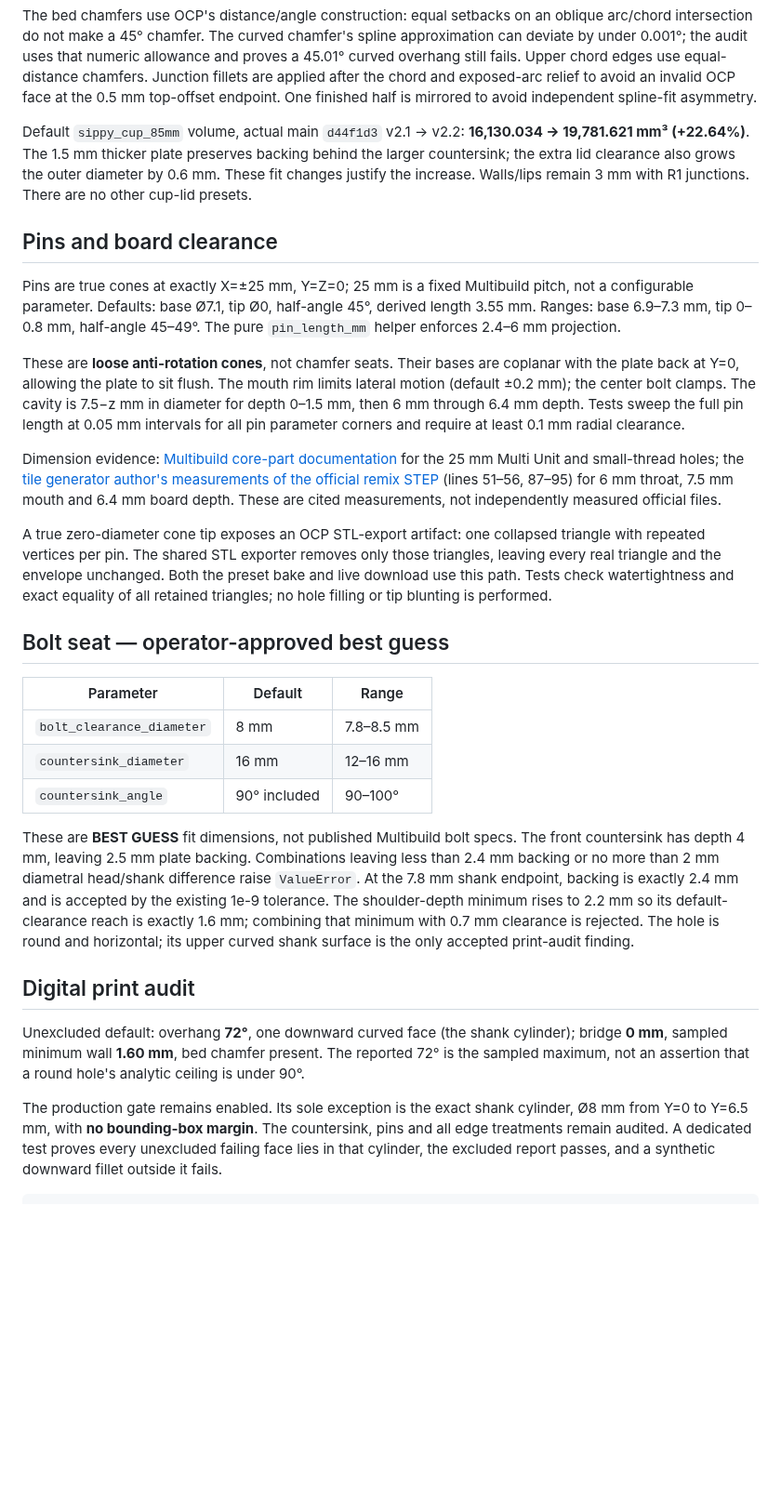
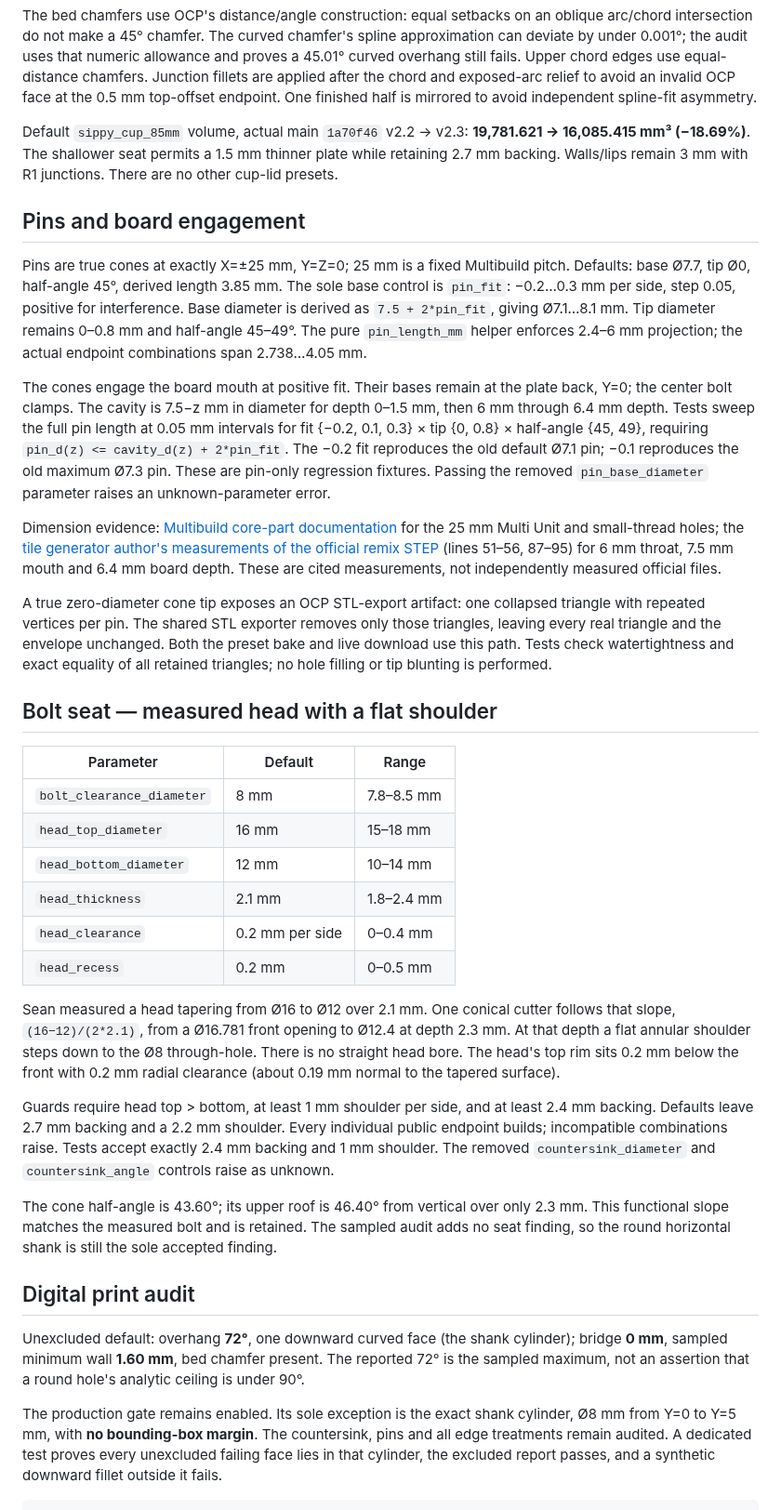
Before and after one commit to SeanOC/stuff, a Markdown page: build123d/docs/cup-lid-validation.md, the part around one of its changes. Shown at 93% size. Rendered like a GitHub page; blank space fills up the shorter version.

Commit message:
pst-rlnc: fit cup-lid pins and measured bolt seat for v2.3 (#116)
🤖 Generated with [Claude Code](https://claude.com/claude-code)

Co-authored-by: Claude <noreply@anthropic.com>

```diff
--- a/build123d/docs/cup-lid-validation.md
+++ b/build123d/docs/cup-lid-validation.md
@@ -76,26 +76,30 @@ after the chord and exposed-arc relief to avoid an invalid OCP face at the
 0.5 mm top-offset endpoint.
 One finished half is mirrored to avoid independent spline-fit asymmetry.
 
-Default `sippy_cup_85mm` volume, actual main `d44f1d3` v2.1 → v2.2:
-**16,130.034 → 19,781.621 mm³ (+22.64%)**.
-The 1.5 mm thicker plate preserves backing behind the larger countersink;
-the extra lid clearance also grows the outer diameter by 0.6 mm. These fit
-changes justify the increase. Walls/lips remain 3 mm with R1 junctions.
+Default `sippy_cup_85mm` volume, actual main `1a70f46` v2.2 → v2.3:
+**19,781.621 → 16,085.415 mm³ (−18.69%)**.
+The shallower seat permits a 1.5 mm thinner plate while retaining 2.7 mm
+backing. Walls/lips remain 3 mm with R1 junctions.
 There are no other cup-lid presets.
 
-## Pins and board clearance
+## Pins and board engagement
 
 Pins are true cones at exactly X=±25 mm, Y=Z=0; 25 mm is a fixed Multibuild
-pitch, not a configurable parameter. Defaults: base Ø7.1, tip Ø0, half-angle
-45°, derived length 3.55 mm. Ranges: base 6.9–7.3 mm, tip 0–0.8 mm, half-angle
-45–49°. The pure `pin_length_mm` helper enforces 2.4–6 mm projection.
+pitch. Defaults: base Ø7.7, tip Ø0, half-angle 45°, derived length 3.85 mm.
+The sole base control is `pin_fit`: −0.2…0.3 mm per side, step 0.05,
+positive for interference. Base diameter is derived as `7.5 + 2*pin_fit`,
+giving Ø7.1…8.1 mm. Tip diameter remains 0–0.8 mm and half-angle 45–49°.
+The pure `pin_length_mm` helper enforces 2.4–6 mm projection; the actual
+endpoint combinations span 2.738…4.05 mm.
 
-These are **loose anti-rotation cones**, not chamfer seats. Their bases are
-coplanar with the plate back at Y=0, allowing the plate to sit flush. The
-mouth rim limits lateral motion (default ±0.2 mm); the center bolt clamps.
-The cavity is 7.5−z mm in diameter for depth 0–1.5 mm, then 6 mm through
-6.4 mm depth. Tests sweep the full pin length at 0.05 mm intervals for all
-pin parameter corners and require at least 0.1 mm radial clearance.
+The cones engage the board mouth at positive fit. Their bases remain at the
+plate back, Y=0; the center bolt clamps. The cavity is 7.5−z mm in diameter
+for depth 0–1.5 mm, then 6 mm through 6.4 mm depth. Tests sweep the full pin
+length at 0.05 mm intervals for fit {−0.2, 0.1, 0.3} × tip {0, 0.8} ×
+half-angle {45, 49}, requiring `pin_d(z) <= cavity_d(z) + 2*pin_fit`.
+The −0.2 fit reproduces the old default Ø7.1 pin; −0.1 reproduces the old
+maximum Ø7.3 pin. These are pin-only regression fixtures.
+Passing the removed `pin_base_diameter` parameter raises an unknown-parameter error.
 
 Dimension evidence: [Multibuild core-part documentation](https://docs.multibuild.io/beginner-section/core-parts-documentation)
 for the 25 mm Multi Unit and small-thread holes; the
@@ -110,22 +114,34 @@ unchanged. Both the preset bake and live download use this path. Tests check
 watertightness and exact equality of all retained triangles; no hole filling
 or tip blunting is performed.
 
-## Bolt seat — operator-approved best guess
+## Bolt seat — measured head with a flat shoulder
 
 | Parameter | Default | Range |
 | --- | --- | --- |
 | `bolt_clearance_diameter` | 8 mm | 7.8–8.5 mm |
-| `countersink_diameter` | 16 mm | 12–16 mm |
-| `countersink_angle` | 90° included | 90–100° |
+| `head_top_diameter` | 16 mm | 15–18 mm |
+| `head_bottom_diameter` | 12 mm | 10–14 mm |
+| `head_thickness` | 2.1 mm | 1.8–2.4 mm |
+| `head_clearance` | 0.2 mm per side | 0–0.4 mm |
+| `head_recess` | 0.2 mm | 0–0.5 mm |
 
-These are **BEST GUESS** fit dimensions, not published Multibuild bolt specs.
-The front countersink has depth 4 mm, leaving 2.5 mm plate backing.
-Combinations leaving less than 2.4 mm backing or no more than 2 mm diametral
-head/shank difference raise `ValueError`. At the 7.8 mm shank endpoint,
-backing is exactly 2.4 mm and is accepted by the existing 1e-9 tolerance.
-The shoulder-depth minimum rises to 2.2 mm so its default-clearance reach
-is exactly 1.6 mm; combining that minimum with 0.7 mm clearance is rejected. The hole is round and horizontal;
-its upper curved shank surface is the only accepted print-audit finding.
+Sean measured a head tapering from Ø16 to Ø12 over 2.1 mm. One conical
+cutter follows that slope, `(16−12)/(2*2.1)`, from a Ø16.781 front opening
+to Ø12.4 at depth 2.3 mm. At that depth a flat annular shoulder steps down
+to the Ø8 through-hole. There is no straight head bore. The head's top rim
+sits 0.2 mm below the front with 0.2 mm radial clearance (about 0.19 mm
+normal to the tapered surface).
+
+Guards require head top > bottom, at least 1 mm shoulder per side, and at
+least 2.4 mm backing. Defaults leave 2.7 mm backing and a 2.2 mm shoulder.
+Every individual public endpoint builds; incompatible combinations raise.
+Tests accept exactly 2.4 mm backing and 1 mm shoulder. The removed
+`countersink_diameter` and `countersink_angle` controls raise as unknown.
+
+The cone half-angle is 43.60°; its upper roof is 46.40° from vertical over
+only 2.3 mm. This functional slope matches the measured bolt and is retained.
+The sampled audit adds no seat finding, so the round horizontal shank is
+still the sole accepted finding.
 
 ## Digital print audit
 
@@ -135,7 +151,7 @@ present. The reported 72° is the sampled maximum, not an assertion that a
 round hole's analytic ceiling is under 90°.
 
 The production gate remains enabled. Its sole exception is the exact
-shank cylinder, Ø8 mm from Y=0 to Y=6.5 mm, with **no bounding-box margin**.
+shank cylinder, Ø8 mm from Y=0 to Y=5 mm, with **no bounding-box margin**.
 The countersink, pins and all edge treatments remain audited. A dedicated
 test proves every unexcluded failing face lies in that cylinder, the
 excluded report passes, and a synthetic downward fillet outside it fails.
```
Also changed, not shown: other parts of build123d/docs/cup-lid-validation.md (+20 -19 lines), build123d/docs/renders/holder_cup_lid.png, 4 other files.
